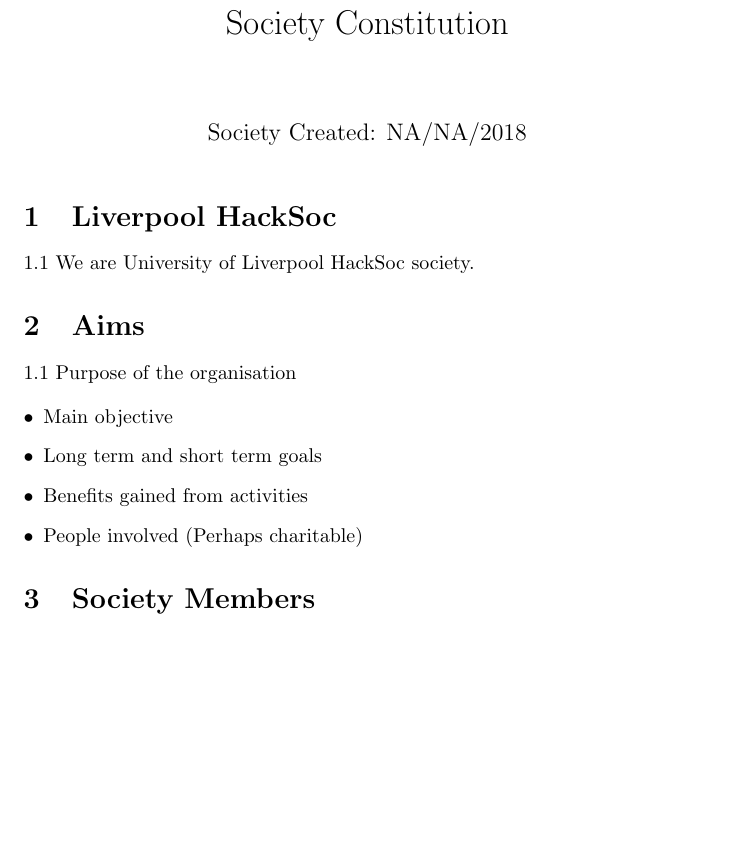
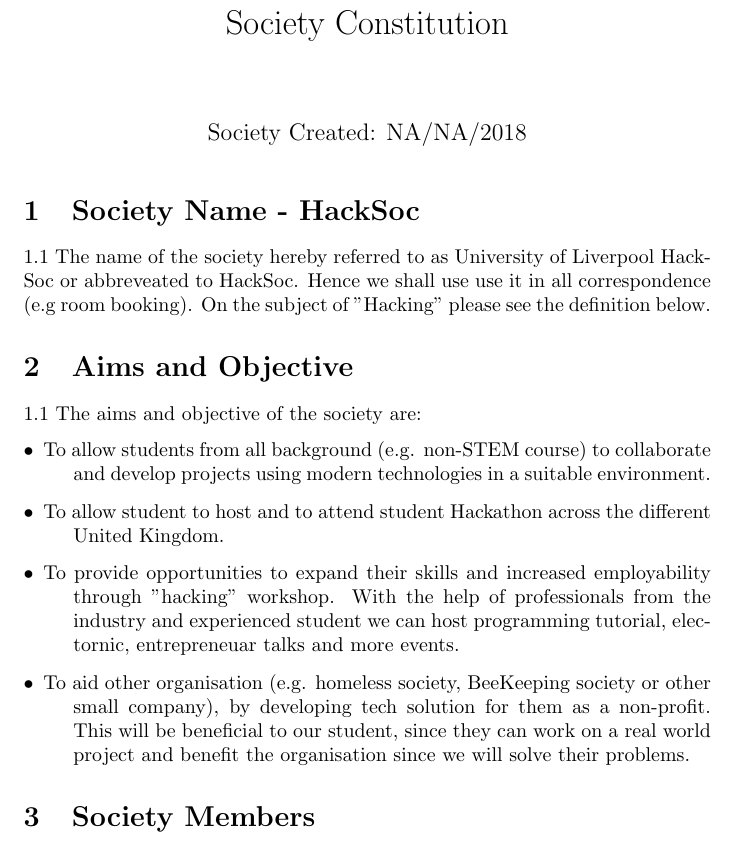
Before and after one commit to LivHackSoc/Documents, a LaTeX document (Constitution.tex): part of page 1 of 2 before the commit and part of page 1 of 3 after it, cut so that both start at the same text, the shorter picture padded with empty space. Compiled offline with pdfLaTeX.

Commit message:
add more content for constitution.tex

```diff
--- a/Constitution.tex
+++ b/Constitution.tex
@@ -11,18 +11,21 @@
 
 \maketitle
 
-\section{Liverpool HackSoc}
-1.1 We are University of Liverpool HackSoc society.
+\section{Society Name - HackSoc}
+1.1 The name of the society hereby referred to as University of Liverpool HackSoc or abbreveated to HackSoc. Hence we shall use use it in all correspondence (e.g room booking). On the subject of "Hacking"
+please see the definition below.
 
-\section{Aims}
-1.1 Purpose of the organisation
+\section{Aims and Objective}
+1.1 The aims and objective of the society are:
+\begin{description}
+  \item[$\bullet$] To allow students from all background (e.g. non-STEM course) to collaborate and develop projects using
+  modern technologies in a suitable environment.
+  \item[$\bullet$] To allow student to host and to attend student Hackathon across the different United Kingdom.
+  \item[$\bullet$] To provide opportunities to expand their skills and increased employability
+   through "hacking" workshop. With the help of professionals from the industry and experienced student we can host programming tutorial, electornic, entrepreneuar talks and more events.
+  \item[$\bullet$] To aid other organisation (e.g. homeless society, BeeKeeping society or other small company), by developing tech solution for them as a non-profit. This will be beneficial to our student, since they can work on a real world project and benefit the organisation since we will solve their problems.
+\end{description}
 
-\begin{description}
-  \item[$\bullet$] Main objective
-  \item[$\bullet$] Long term and short term goals
-  \item[$\bullet$] Benefits gained from activities
-  \item[$\bullet$] People involved (Perhaps charitable)
-\end{description}
 
 \section{Society Members}
 1.1 What do all members must follow
```
Also changed, not shown: Culture.md (+3 -1 lines), 2 other files.
